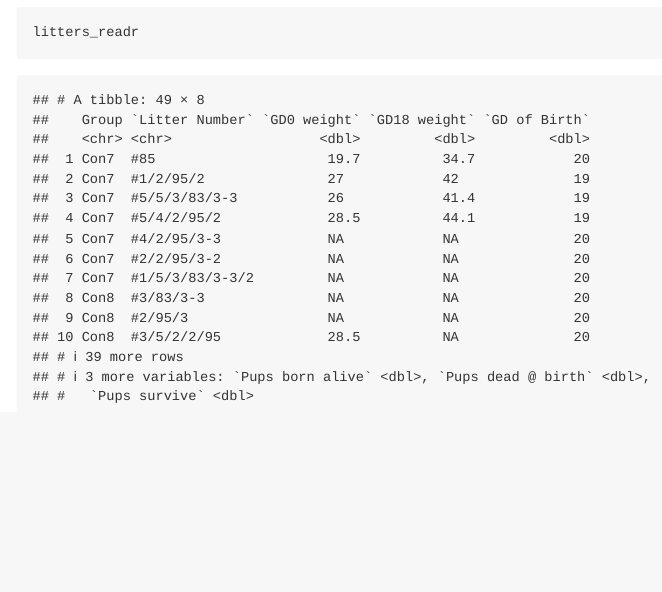
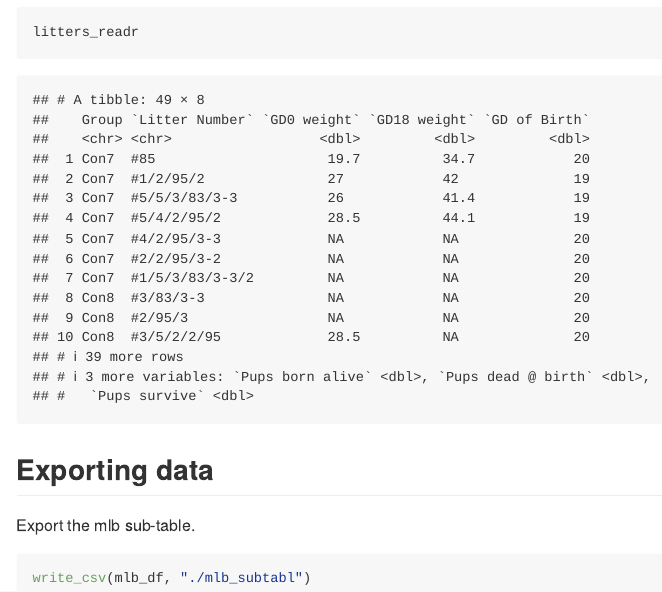
Before and after one commit to Yifan1998821233/Data_Wrangling_1, an R Markdown document (data_import.Rmd): the page in a window 1100 px wide, from 6380 px down. Rendered offline with R 4.5, knitr and Pandoc, with nearby package versions; some code elsewhere in the file could not run offline; column names are cleaned by a stand-in for the janitor package.

Commit message:
Writing csv

````diff
--- a/data_import.Rmd
+++ b/data_import.Rmd
@@ -76,3 +76,11 @@ litters_readr = read_csv("FAS_litters.csv")
 litters_base
 litters_readr
 ```
+
+## Exporting data
+
+Export the mlb sub-table.
+
+```{r}
+write_csv(mlb_df, "./mlb_subtabl")
+```
````
Also changed, not shown: 1 other file.
